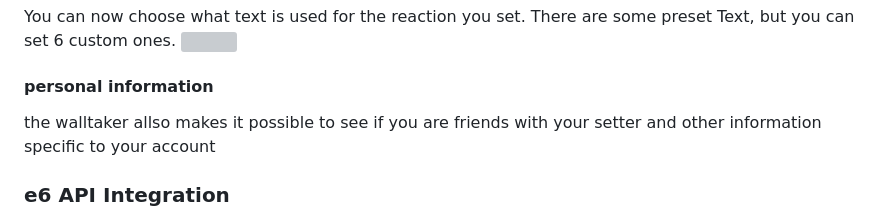
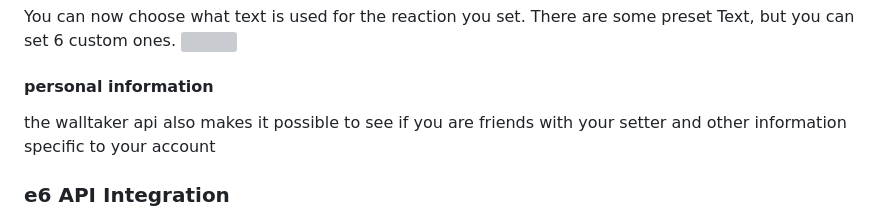
Before and after one commit to Lycraon/Walltaker-for-WallpaperEngine, a Markdown page: README.md, the part around the change. Rendered like a GitHub page; grey boxes are pictures that could not be loaded.

```diff
--- a/README.md
+++ b/README.md
@@ -57,7 +57,7 @@ There are some preset Text, but you can set 6 custom ones.
 <img width=250 src="https://user-images.githubusercontent.com/80824508/171394562-64a5f6c0-487d-4fb0-ab3b-95c9d46609a9.gif">
 
 #### personal information
-the walltaker allso makes it possible to see if you are friends with your setter and other information specific to your account
+the walltaker api also makes it possible to see if you are friends with your setter and other information specific to your account
 
 ### e6 API Integration
 
```
